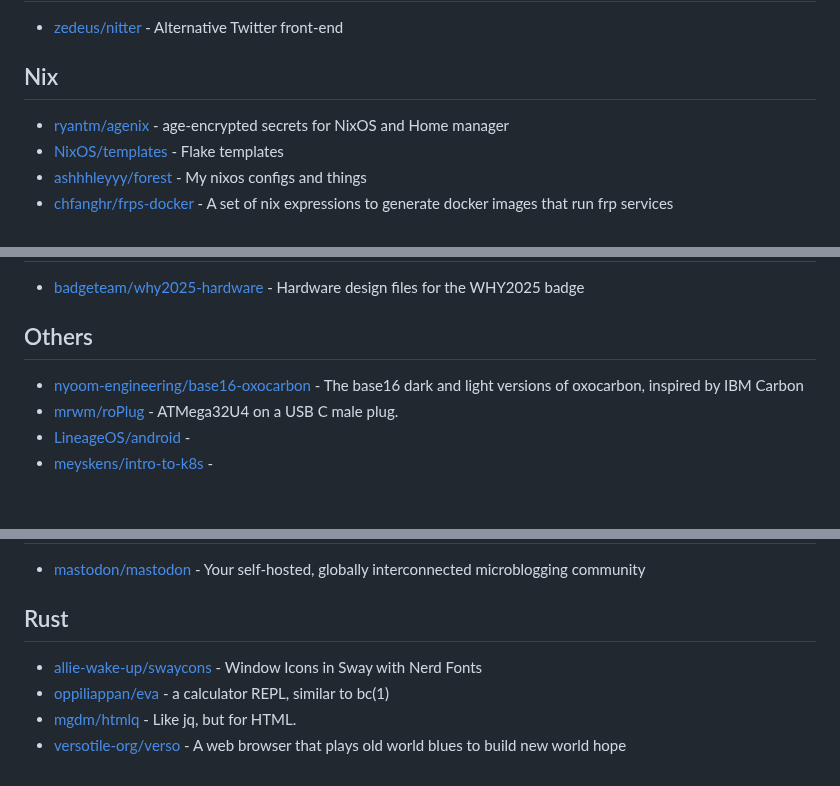
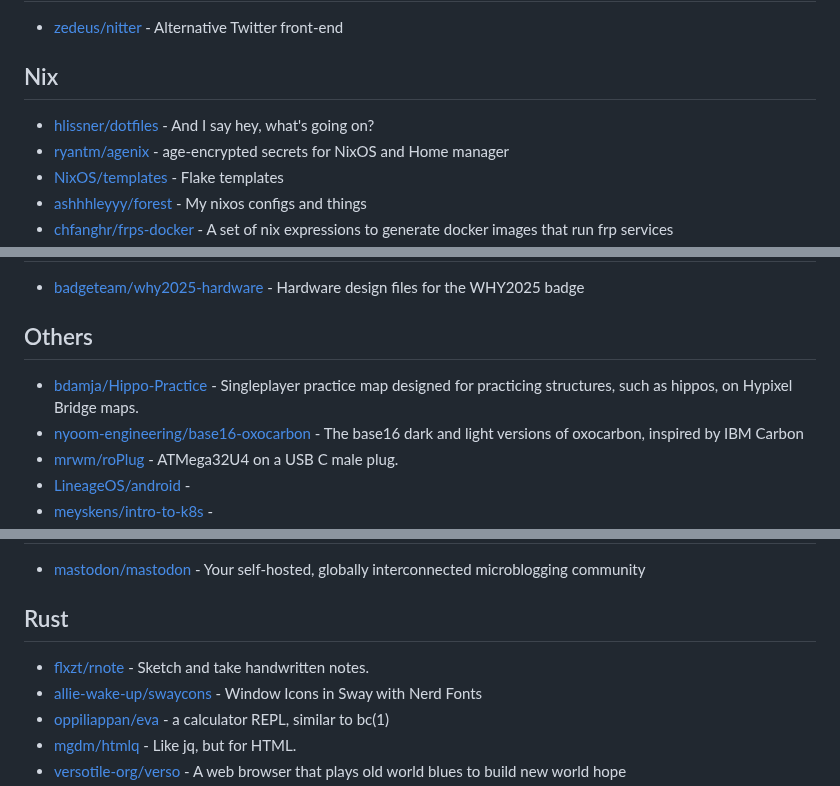
Before and after one commit to Ahwxorg/Ahwxorg, a Markdown page: AWESOME-STARS.md, 3 parts joined by grey strips. Drawn GitHub-style; blank space fills up the shorter version.

Commit message:
Update awesome stars

```diff
--- a/AWESOME-STARS.md
+++ b/AWESOME-STARS.md
@@ -263,6 +263,7 @@
 
 ## Nix
 
+- [hlissner/dotfiles](https://github.com/hlissner/dotfiles) - And I say hey, what's going on?
 - [ryantm/agenix](https://github.com/ryantm/agenix) - age-encrypted secrets for NixOS and Home manager
 - [NixOS/templates](https://github.com/NixOS/templates) - Flake templates
 - [ashhhleyyy/forest](https://github.com/ashhhleyyy/forest) - My nixos configs and things
@@ -287,6 +288,7 @@
 
 ## Others
 
+- [bdamja/Hippo-Practice](https://github.com/bdamja/Hippo-Practice) - Singleplayer practice map designed for practicing structures, such as hippos, on Hypixel Bridge maps.
 - [nyoom-engineering/base16-oxocarbon](https://github.com/nyoom-engineering/base16-oxocarbon) - The base16 dark and light versions of oxocarbon, inspired by IBM Carbon
 - [mrwm/roPlug](https://github.com/mrwm/roPlug) - ATMega32U4 on a USB C male plug.
 - [LineageOS/android](https://github.com/LineageOS/android) -
@@ -342,6 +344,7 @@
 
 ## Rust
 
+- [flxzt/rnote](https://github.com/flxzt/rnote) - Sketch and take handwritten notes.
 - [allie-wake-up/swaycons](https://github.com/allie-wake-up/swaycons) - Window Icons in Sway with Nerd Fonts
 - [oppiliappan/eva](https://github.com/oppiliappan/eva) - a calculator REPL, similar to bc(1)
 - [mgdm/htmlq](https://github.com/mgdm/htmlq) - Like jq, but for HTML.
```
Also changed, not shown: other parts of AWESOME-STARS.md (+1 -0 lines).
